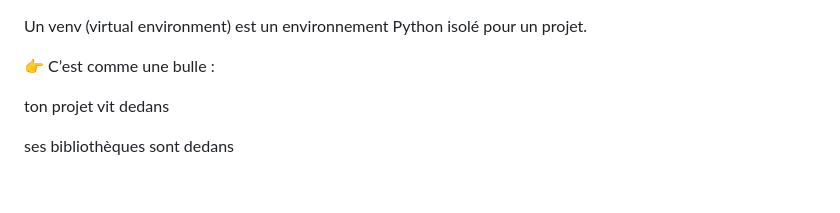
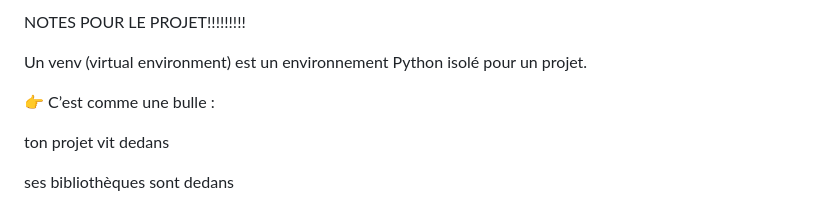
Before and after one commit to louloutte1302/P2i_Vocalicious, a Markdown page: README.md, the part around the change. Rendered like a GitHub page.

Commit message:
Add project notes and virtual environment explanation
Added project notes and explanation of virtual environments.

```diff
--- a/README.md
+++ b/README.md
@@ -1,3 +1,7 @@
+NOTES POUR LE PROJET!!!!!!!!!
+
+
+
 Un venv (virtual environment) est un environnement Python isolé pour un projet.
 
 👉 C’est comme une bulle :
```
